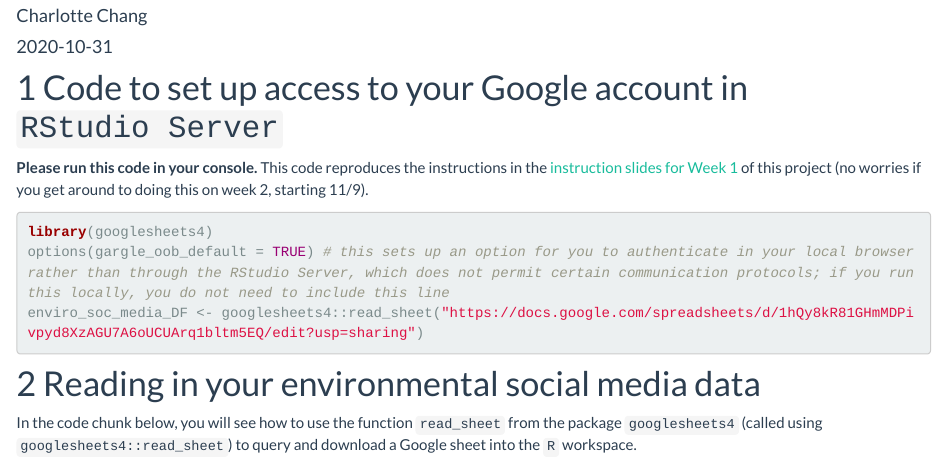
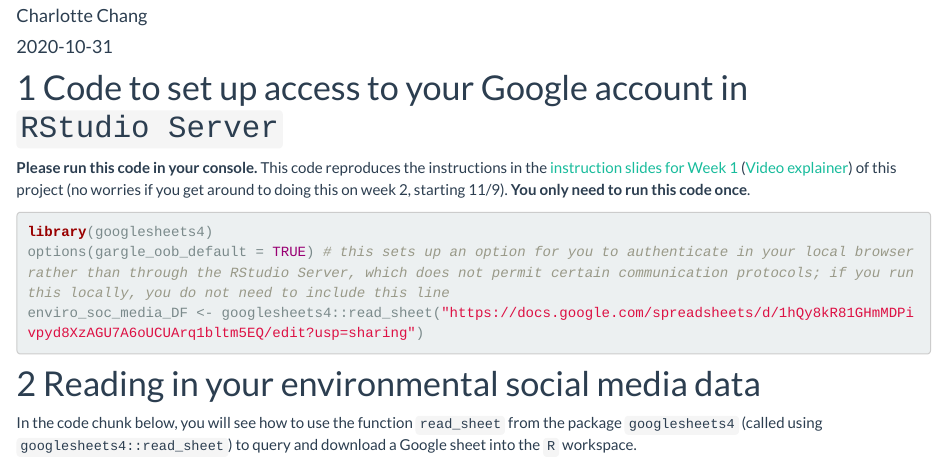
Before and after one commit to EA30POM/ConsSocMedia, an R Markdown document (docs/Project3.Rmd): the page in a window 1100 px wide, from 140 px down. Rendered offline with R 4.5, knitr and Pandoc, with nearby package versions; some code elsewhere in the file could not run offline; a font, style sheet, LaTeX package, included part or bibliography that could not be used is replaced or left out.

Commit message:
Added vidgrid link to example and note that you only need to run the google auth code once

````diff
--- a/docs/Project3.Rmd
+++ b/docs/Project3.Rmd
@@ -26,7 +26,7 @@ library(Hmisc) # package that has helpful visualization tools for our data
 
 # Code to set up access to your Google account in `RStudio Server`
 
-**Please run this code in your console.** This code reproduces the instructions in the [instruction slides for Week 1](https://rpubs.com/chchang47/ea30proj3s1) of this project (no worries if you get around to doing this on week 2, starting 11/9).
+**Please run this code in your console.** This code reproduces the instructions in the [instruction slides for Week 1](https://rpubs.com/chchang47/ea30proj3s1) ([Video explainer](https://use.vg/qq0l0fb95OnM)) of this project (no worries if you get around to doing this on week 2, starting 11/9). **You only need to run this code once**.
 
 ```{r google_setup, eval=FALSE}
 library(googlesheets4)
````
Also changed, not shown: 1 other file.
